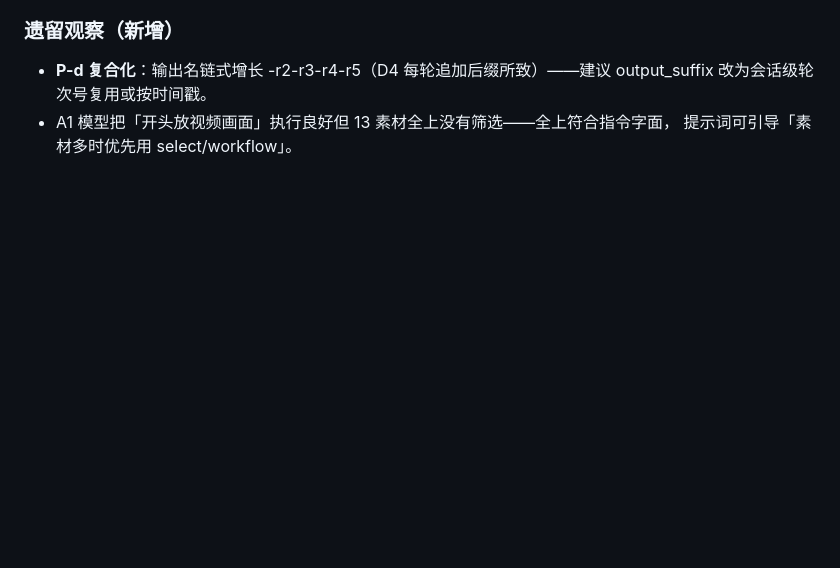
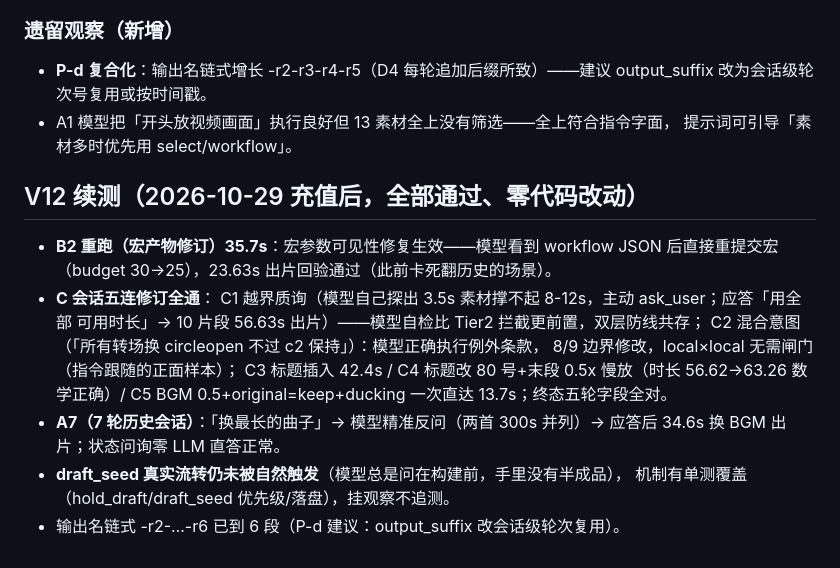
Before and after one commit to CoderPro-young/SmartTrimAgent-, a Markdown page: docs/dev-notes-2026-10-28.md, the part around the change. Rendered like a GitHub page; blank space fills up the shorter version.

Commit message:
docs: V12 充值后续测记录——宏修订/越界质询/五连修订/长会话全通，零代码改动

```diff
--- a/docs/dev-notes-2026-10-28.md
+++ b/docs/dev-notes-2026-10-28.md
@@ -393,3 +393,20 @@ B2 修订轮中途 **402 账户余额不足**（code 30001）——重试闭环
   output_suffix 改为会话级轮次号复用或按时间戳。
 - A1 模型把「开头放视频画面」执行良好但 13 素材全上没有筛选——全上符合指令字面，
   提示词可引导「素材多时优先用 select/workflow」。
+
+## V12 续测（2026-10-29 充值后，全部通过、零代码改动）
+
+- **B2 重跑（宏产物修订）35.7s**：宏参数可见性修复生效——模型看到 workflow JSON
+  后直接重提交宏（budget 30→25），23.63s 出片回验通过（此前卡死翻历史的场景）。
+- **C 会话五连修订全通**：
+  C1 越界质询（模型自己探出 3.5s 素材撑不起 8-12s，主动 ask_user；应答「用全部
+  可用时长」→ 10 片段 56.63s 出片）——模型自检比 Tier2 拦截更前置，双层防线共存；
+  C2 混合意图（「所有转场换 circleopen 不过 c2 保持」）：模型正确执行例外条款，
+  8/9 边界修改，local×local 无需闸门（指令跟随的正面样本）；
+  C3 标题插入 42.4s / C4 标题改 80 号+末段 0.5x 慢放（时长 56.62→63.26 数学正确）/
+  C5 BGM 0.5+original=keep+ducking 一次直达 13.7s；终态五轮字段全对。
+- **A7（7 轮历史会话）**：「换最长的曲子」→ 模型精准反问（两首 300s 并列）→
+  应答后 34.6s 换 BGM 出片；状态问询零 LLM 直答正常。
+- **draft_seed 真实流转仍未被自然触发**（模型总是问在构建前，手里没有半成品），
+  机制有单测覆盖（hold_draft/draft_seed 优先级/落盘），挂观察不追测。
+- 输出名链式 -r2-…-r6 已到 6 段（P-d 建议：output_suffix 改会话级轮次复用）。
```
